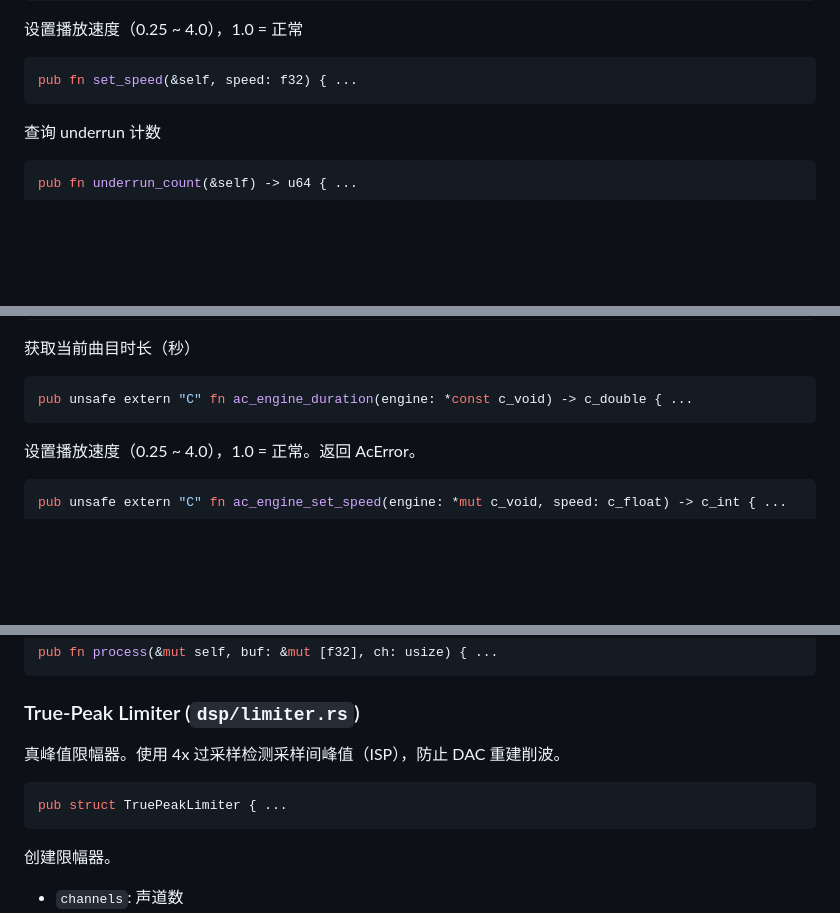
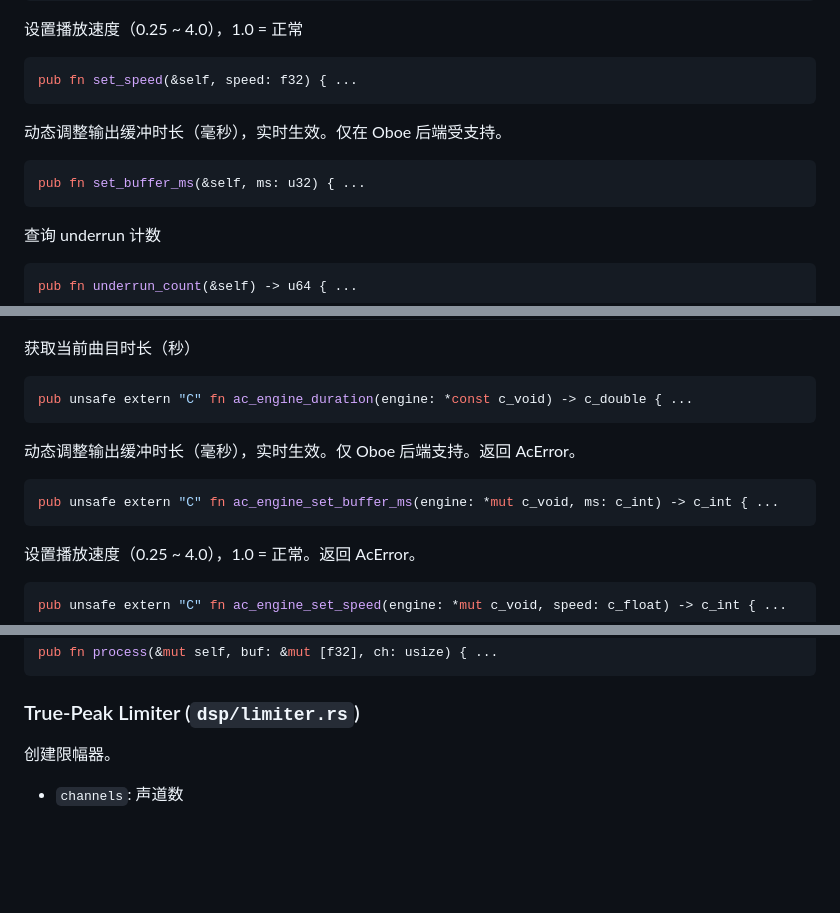
Before and after one commit to oweenlee/wavelink, a Markdown page: API_REFERENCE.md, 3 parts joined by grey strips. Drawn GitHub-style; blank space fills up the shorter version.

````diff
--- a/API_REFERENCE.md
+++ b/API_REFERENCE.md
@@ -434,6 +429,11 @@ pub fn is_playing(&self) -> bool { ...
 设置播放速度（0.25 ~ 4.0），1.0 = 正常
 ```rust
 pub fn set_speed(&self, speed: f32) { ...
+```
+
+动态调整输出缓冲时长（毫秒），实时生效。仅在 Oboe 后端受支持。
+```rust
+pub fn set_buffer_ms(&self, ms: u32) { ...
 ```
 
 查询 underrun 计数
@@ -819,6 +819,11 @@ pub unsafe extern "C" fn ac_engine_position(engine: *const c_void) -> c_double {
 获取当前曲目时长（秒）
 ```rust
 pub unsafe extern "C" fn ac_engine_duration(engine: *const c_void) -> c_double { ...
+```
+
+动态调整输出缓冲时长（毫秒），实时生效。仅 Oboe 后端支持。返回 AcError。
+```rust
+pub unsafe extern "C" fn ac_engine_set_buffer_ms(engine: *mut c_void, ms: c_int) -> c_int { ...
 ```
 
 设置播放速度（0.25 ~ 4.0），1.0 = 正常。返回 AcError。
@@ -1304,11 +1311,6 @@ pub fn process(&mut self, buf: &mut [f32], ch: usize) { ...
 
 ### True-Peak Limiter (`dsp/limiter.rs`)
 
-真峰值限幅器。使用 4x 过采样检测采样间峰值（ISP），防止 DAC 重建削波。
-```rust
-pub struct TruePeakLimiter { ...
-```
-
 创建限幅器。
 - `channels`: 声道数
 - `threshold_db`: 阈值（dBFS, 0 = 0dBFS, 负值更激进）
````
Also changed, not shown: other parts of API_REFERENCE.md (+11 -12 lines).
